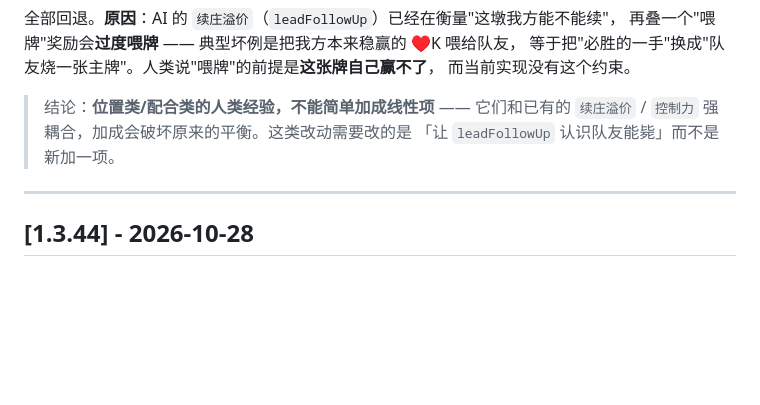
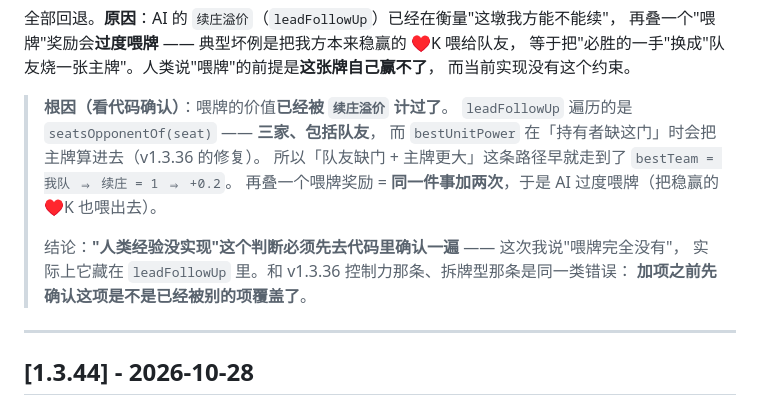
Before and after one commit to duckytan/tractor-remake, a Markdown page: CHANGELOG.md, the part around the change. GitHub-like rendering; blank space fills up the shorter version.

Commit message:
docs(CHANGELOG): 喂牌失败的根因 —— leadFollowUp 遍历含队友，喂牌价值已被续庄溢价计过

```diff
--- a/CHANGELOG.md
+++ b/CHANGELOG.md
@@ -81,9 +81,15 @@ L2vsL1 涨了、但 L3vsL2 掉了 3.3，48 局指标也变差 ⇒ **按「指标
 等于把"必胜的一手"换成"队友烧一张主牌"。人类说"喂牌"的前提是**这张牌自己赢不了**，
 而当前实现没有这个约束。
 
-> 结论：**位置类/配合类的人类经验，不能简单加成线性项** —— 它们和已有的
-> `续庄溢价` / `控制力` 强耦合，加成会破坏原来的平衡。这类改动需要改的是
-> 「让 `leadFollowUp` 认识队友能毙」而不是新加一项。
+> **根因（看代码确认）**：喂牌的价值**已经被 `续庄溢价` 计过了**。
+> `leadFollowUp` 遍历的是 `seatsOpponentOf(seat)` —— **三家、包括队友**，
+> 而 `bestUnitPower` 在「持有者缺这门」时会把主牌算进去（v1.3.36 的修复）。
+> 所以「队友缺门 + 主牌更大」这条路径早就走到了 `bestTeam = 我队 ⇒ 续庄 = 1 ⇒ +0.2`。
+> 再叠一个喂牌奖励 = **同一件事加两次**，于是 AI 过度喂牌（把稳赢的 ♥K 也喂出去）。
+>
+> 结论：**"人类经验没实现"这个判断必须先去代码里确认一遍** —— 这次我说"喂牌完全没有"，
+> 实际上它藏在 `leadFollowUp` 里。和 v1.3.36 控制力那条、拆牌型那条是同一类错误：
+> **加项之前先确认这项是不是已经被别的项覆盖了**。
 
 ---
 
```
